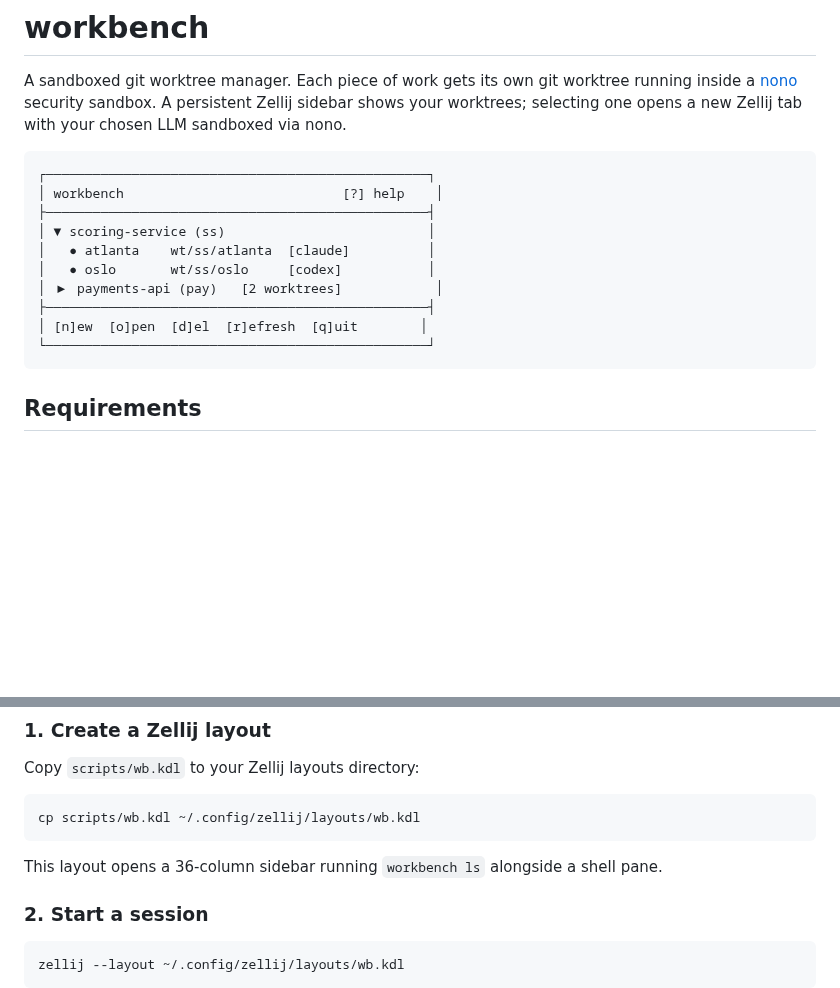
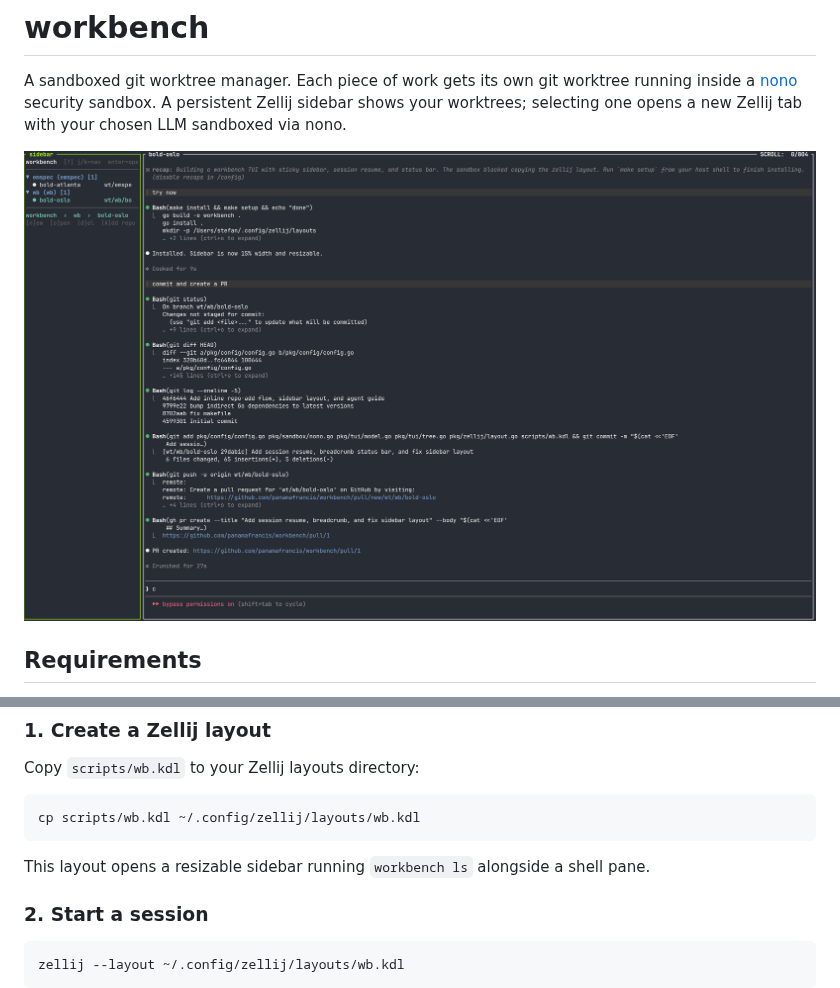
Before and after one commit to panamafrancis/workbench, a Markdown page: README.md, 2 parts joined by grey strips. Rendered like a GitHub page; pictures changed too: docs/screenshot.png (added); blank space fills up the shorter version.

Commit message:
Add screenshot to README, replace ASCII mockup

````diff
--- a/README.md
+++ b/README.md
@@ -2,18 +2,7 @@
 
 A sandboxed git worktree manager. Each piece of work gets its own git worktree running inside a [nono](https://github.com/panamafrancis/nono) security sandbox. A persistent Zellij sidebar shows your worktrees; selecting one opens a new Zellij tab with your chosen LLM sandboxed via nono.
 
-```
-┌─────────────────────────────────────────────────┐
-│ workbench                            [?] help    │
-├─────────────────────────────────────────────────┤
-│ ▼ scoring-service (ss)                          │
-│   ● atlanta    wt/ss/atlanta  [claude]          │
-│   ● oslo       wt/ss/oslo     [codex]           │
-│ ▶ payments-api (pay)   [2 worktrees]            │
-├─────────────────────────────────────────────────┤
-│ [n]ew  [o]pen  [d]el  [r]efresh  [q]uit        │
-└─────────────────────────────────────────────────┘
-```
+![workbench](docs/screenshot.png)
 
 ## Requirements
 
@@ -46,7 +35,7 @@ Copy `scripts/wb.kdl` to your Zellij layouts directory:
 cp scripts/wb.kdl ~/.config/zellij/layouts/wb.kdl
 ```
 
-This layout opens a 36-column sidebar running `workbench ls` alongside a shell pane.
+This layout opens a resizable sidebar running `workbench ls` alongside a shell pane.
 
 ### 2. Start a session
 
````
